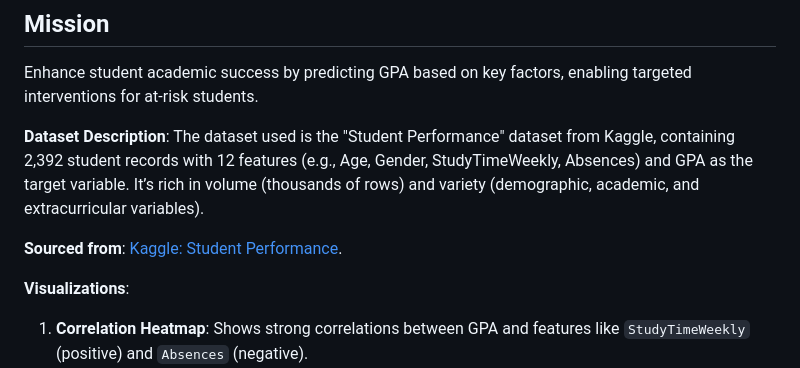
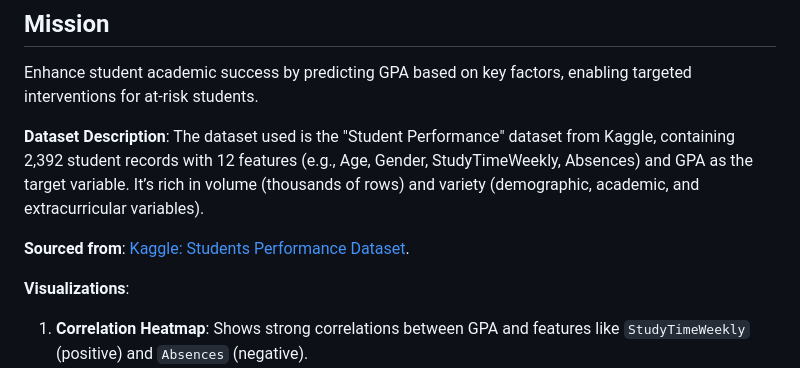
Before and after one commit to excelasaph/linear_regression_model, a Markdown page: README.md, the part around the change. Rendered like a GitHub page.

Commit message:
fixed comment issues and README.md file

```diff
--- a/README.md
+++ b/README.md
@@ -34,7 +34,7 @@ Enhance student academic success by predicting GPA based on key factors, enablin
 
 **Dataset Description**: The dataset used is the "Student Performance" dataset from Kaggle, containing 2,392 student records with 12 features (e.g., Age, Gender, StudyTimeWeekly, Absences) and GPA as the target variable. It’s rich in volume (thousands of rows) and variety (demographic, academic, and extracurricular variables).
 
-**Sourced from**: [Kaggle: Student Performance](https://www.kaggle.com/datasets/rabieelkharoua/students-performance-dataset).
+**Sourced from**: [Kaggle: Students Performance Dataset](https://www.kaggle.com/datasets/rabieelkharoua/students-performance-dataset).
 
 **Visualizations**:
 1. **Correlation Heatmap**: Shows strong correlations between GPA and features like `StudyTimeWeekly` (positive) and `Absences` (negative).
```
